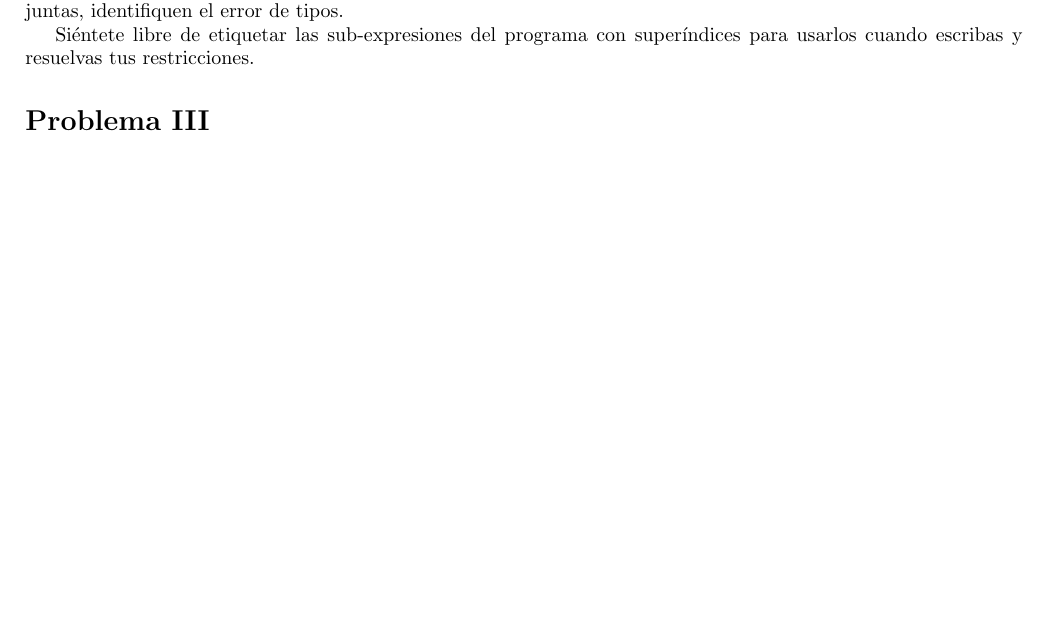
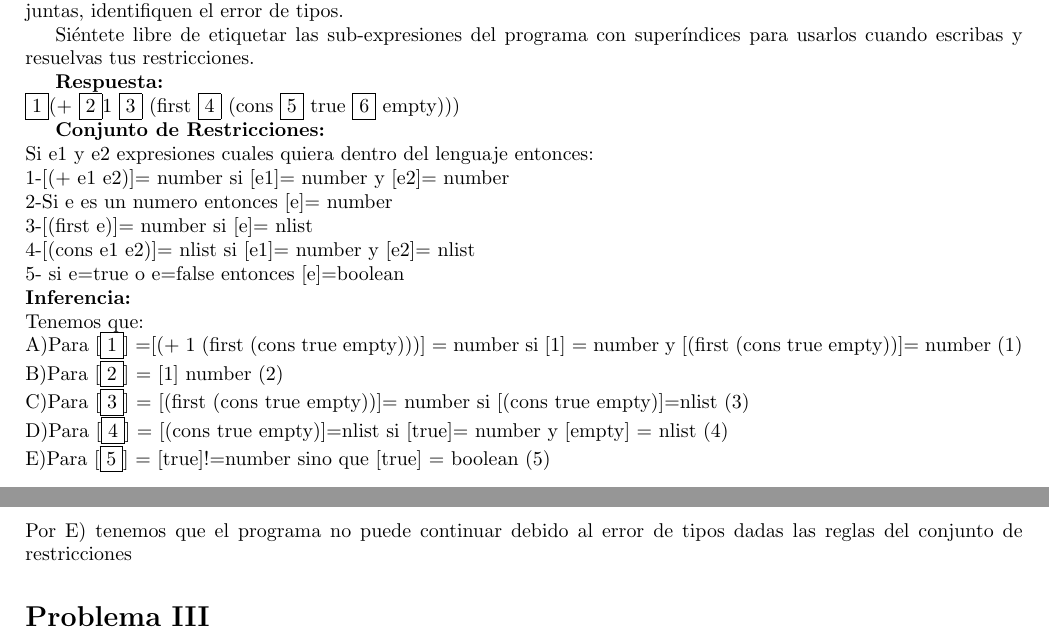
Before and after one commit to rodrigorojo/lenguajes20161_rodrigorojo, a LaTeX problem sheet (Tareas/Tarea3/Tarea3.tex): part of page 7 of 8 before the commit and two parts of pages 7 and 8 of 9 after it, the two joined at a grey line, cut so that both start at the same text, the shorter picture padded with empty space. Compiled offline with pdfLaTeX.

Commit message:
agregado el ejercicio 2

```diff
--- a/Tareas/Tarea3/Tarea3.tex
+++ b/Tareas/Tarea3/Tarea3.tex
@@ -381,6 +381,37 @@ estas restricciones tal que, resultas juntas, identifiquen el error de tipos.
 Siéntete libre de etiquetar las sub-expresiones del programa con superíndices
 para usarlos cuando escribas y resuelvas tus restricciones.
 
+\textbf {Respuesta: }
+\\
+$\boxed{1}$(+ $\boxed{2}$1  $\boxed{3}$ (first $\boxed{4}$ (cons $\boxed{5}$ true $\boxed{6}$ empty)))
+
+\textbf {Conjunto de Restricciones: }
+\\
+Si e1 y e2 expresiones cuales quiera dentro del lenguaje entonces:
+ \\
+ 1-[(+ e1 e2)]= number si [e1]= number y [e2]= number
+ \\
+ 2-Si e es un numero entonces [e]= number
+ \\
+ 3-[(first e)]= number si [e]= nlist
+ \\
+ 4-[(cons e1 e2)]= nlist si [e1]= number y [e2]= nlist
+ \\
+ 5- si e=true o e=false entonces [e]=boolean
+ \\
+\textbf{Inferencia: }
+  \\
+  Tenemos que:
+  \\
+  A)Para [$\boxed{1}$] =[(+ 1 (first (cons true empty)))] = number si [1] = number y [(first (cons true empty))]= number (1)\\
+  B)Para [$\boxed{2}$] = [1] number (2)\\
+  C)Para [$\boxed{3}$] = [(first (cons true empty))]= number si [(cons true empty)]=nlist (3)\\
+  D)Para [$\boxed{4}$] = [(cons true empty)]=nlist si [true]= number y [empty] = nlist (4)\\
+  E)Para [$\boxed{5}$] = [true]!=number sino que [true] = boolean (5)\\
+  Por E) tenemos que el programa no puede continuar debido al error de tipos dadas las reglas del conjunto de restricciones
+
+
+
 \section*{Problema III}
 Considera la siguiente expresión con tipos:
 
```
Also changed, not shown: Tareas/Tarea3/Tarea3.pdf.
